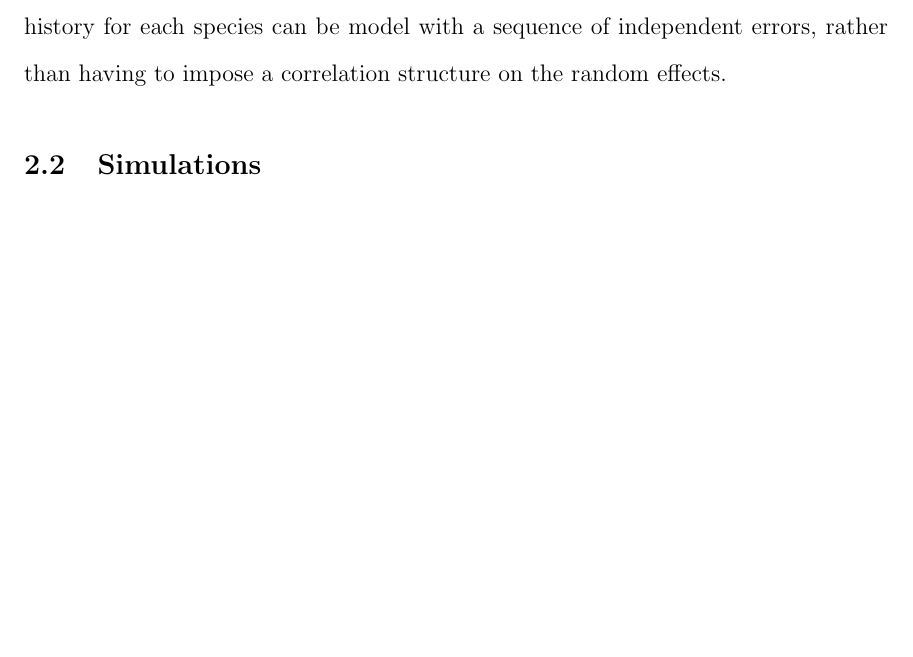
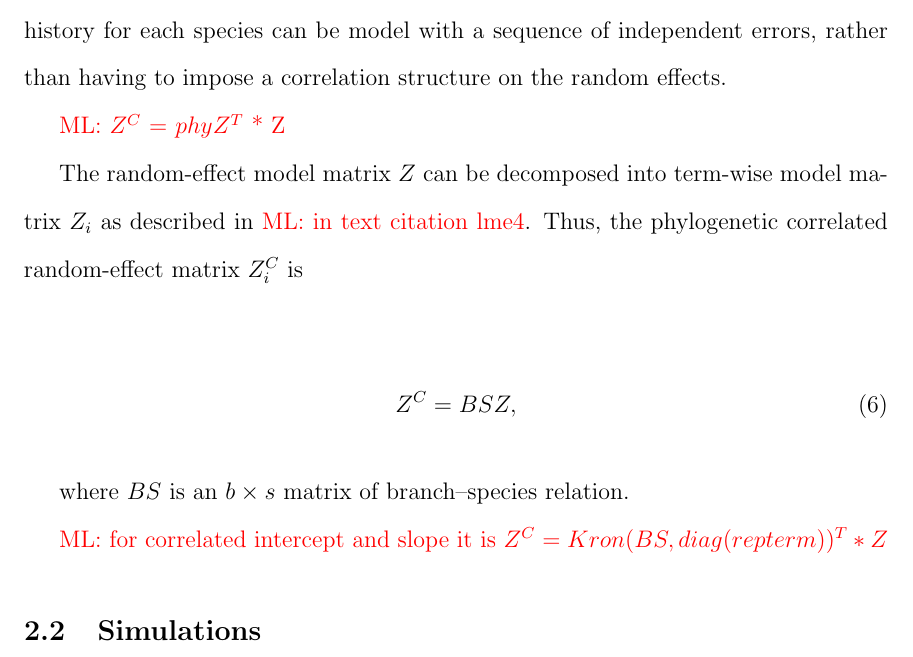
Before and after one commit to wzmli/phyloglmm, a LaTeX document (ms.tex): part of page 4 of 4 before the commit and part of page 4 of 5 after it, cut so that both start at the same text, the shorter picture padded with empty space. Compiled offline with pdfLaTeX.

Commit message:
temp pushing ms

```diff
--- a/ms.tex
+++ b/ms.tex
@@ -145,6 +145,19 @@ In particular, suppose that the evolutionary process is a Brownian motion, which
 In that case, the phylogenetic variability of a particular observation can be written as the sum of the evolutionary changes that occurred on all of the branches in the phylogeny in its past.
 Thus, the evolutionary history for each species can be model with a sequence of independent errors, rather than having to impose a correlation structure on the random effects.
 
+\ml{$Z^{C}$ = $phyZ^{T}$ * Z}
+
+The random-effect model matrix $Z$ can be decomposed into term-wise model matrix $Z_{i}$ as described in \ml{in text citation lme4}.
+Thus, the phylogenetic correlated random-effect matrix $Z^{C}_{i}$ is
+
+\begin{align}
+Z^{C} & = BS Z ,
+\end{align}
+
+where $BS$ is an $b \times s$ matrix of branch--species relation.
+
+\ml{for correlated intercept and slope it is $Z^{C} = Kron(BS,diag(repterm))^T * Z$}
+
 \subsection{Simulations}
 
 We generate test data using a simple glmm framework that varies in complexity in random effect. All simulations and fits were performed with R.
```
Also changed, not shown: 1 other file.
